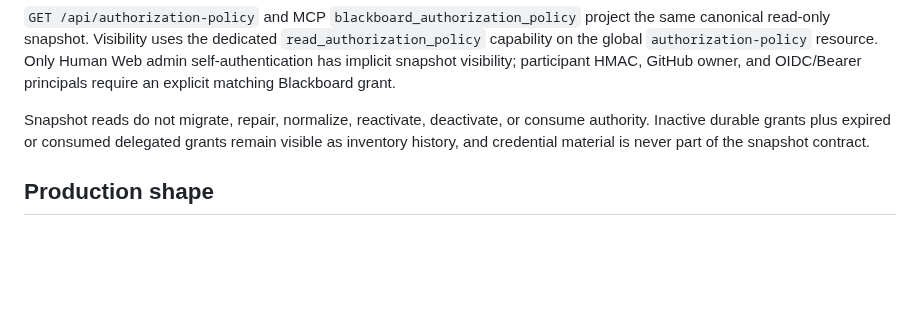
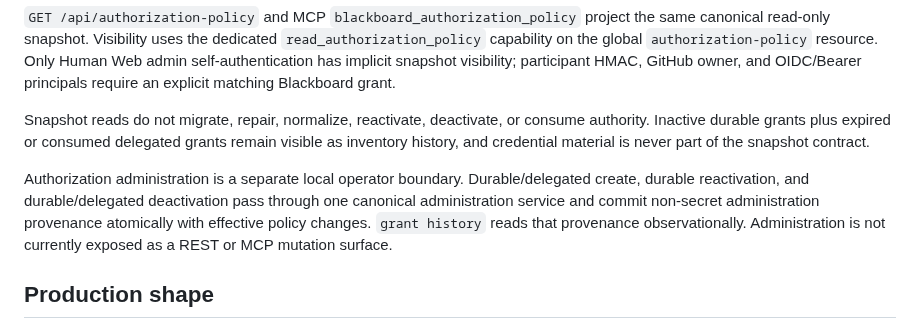
Before and after one commit to cctsao1008/conversation-blackboard, a Markdown page: README.md, the part around the change. Rendered like a GitHub page; blank space fills up the shorter version.

Commit message:
#107 Document audited authorization administration

```diff
--- a/README.md
+++ b/README.md
@@ -187,6 +187,8 @@ administration create, reactivate, or deactivate authority
 
 Snapshot reads do not migrate, repair, normalize, reactivate, deactivate, or consume authority. Inactive durable grants plus expired or consumed delegated grants remain visible as inventory history, and credential material is never part of the snapshot contract.
 
+Authorization administration is a separate local operator boundary. Durable/delegated create, durable reactivation, and durable/delegated deactivation pass through one canonical administration service and commit non-secret administration provenance atomically with effective policy changes. `grant history` reads that provenance observationally. Administration is not currently exposed as a REST or MCP mutation surface.
+
 ## Production shape
 
 Architecturally, production consists of one authoritative Blackboard runtime backed by one authoritative durable store and exposed through authenticated ingress adapters:
```
Also changed, not shown: docs/authorization-policy.md (+26 -0 lines), docs/operations.md (+23 -0 lines).
